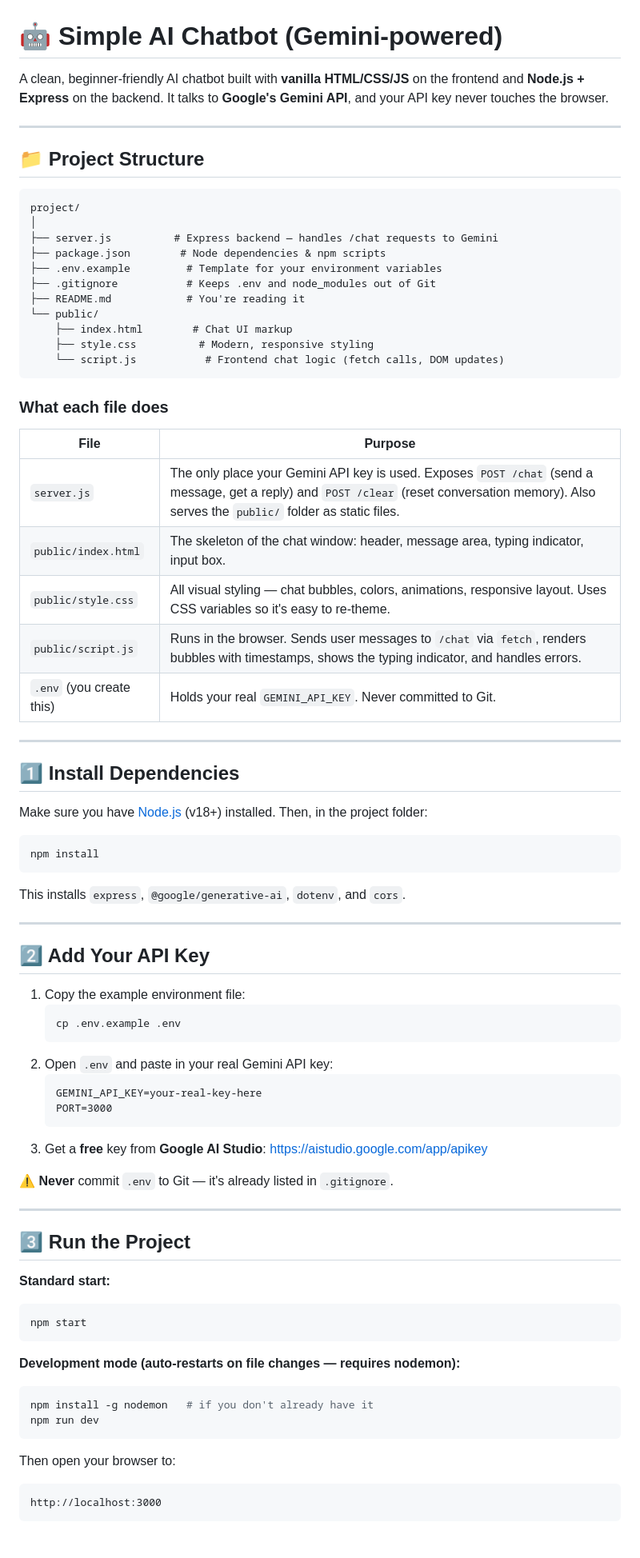
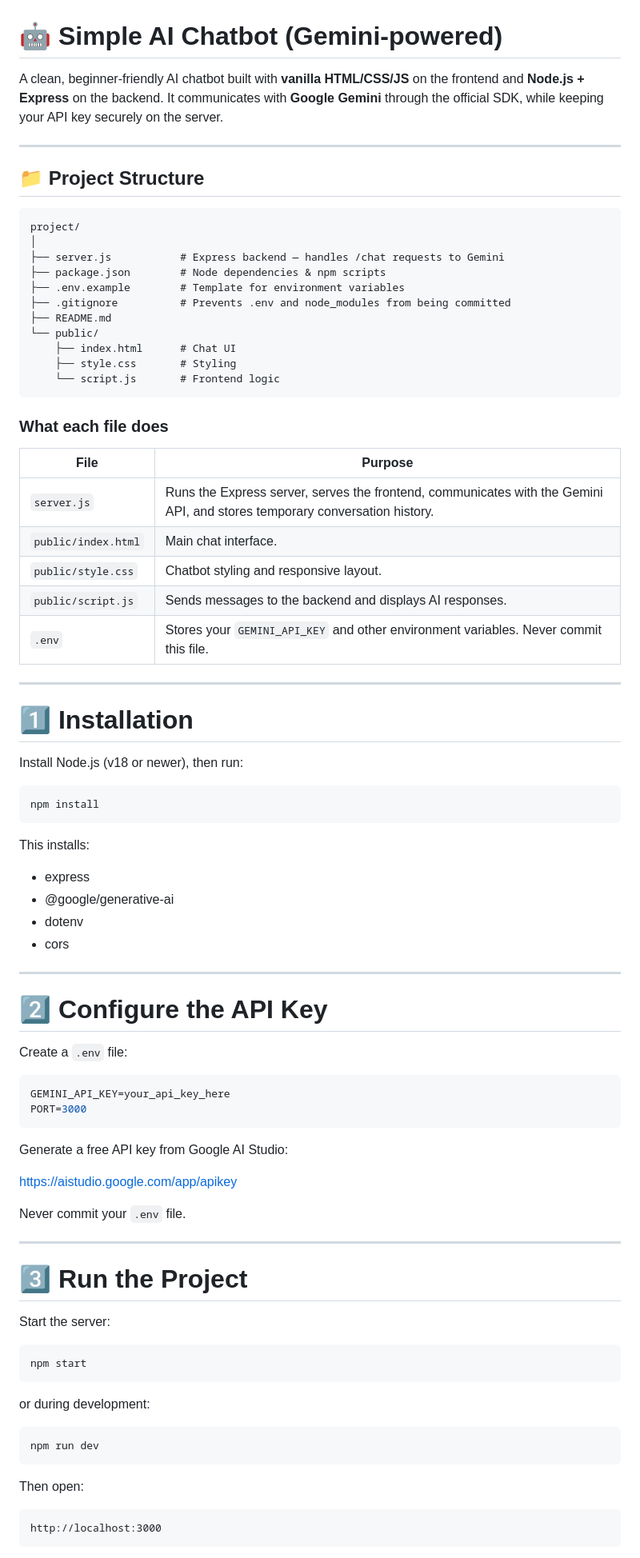
Before and after one commit to Tarun-379/summer_course_project, a Markdown page: README.md, the part around one of its changes. Shown at 80% size. GitHub-like rendering.

````diff
--- a/README.md
+++ b/README.md
@@ -1,80 +1,87 @@
 # 🤖 Simple AI Chatbot (Gemini-powered)
 
-A clean, beginner-friendly AI chatbot built with **vanilla HTML/CSS/JS** on the frontend and **Node.js + Express** on the backend. It talks to **Google's Gemini API**, and your API key never touches the browser.
+A clean, beginner-friendly AI chatbot built with **vanilla HTML/CSS/JS** on the frontend and **Node.js + Express** on the backend. It communicates with **Google Gemini** through the official SDK, while keeping your API key securely on the server.
 
 ---
 
 ## 📁 Project Structure
 
-```
+```text
 project/
 │
-├── server.js          # Express backend — handles /chat requests to Gemini
+├── server.js           # Express backend — handles /chat requests to Gemini
 ├── package.json        # Node dependencies & npm scripts
-├── .env.example         # Template for your environment variables
-├── .gitignore           # Keeps .env and node_modules out of Git
-├── README.md            # You're reading it
+├── .env.example        # Template for environment variables
+├── .gitignore          # Prevents .env and node_modules from being committed
+├── README.md
 └── public/
-    ├── index.html        # Chat UI markup
-    ├── style.css          # Modern, responsive styling
-    └── script.js           # Frontend chat logic (fetch calls, DOM updates)
+    ├── index.html      # Chat UI
+    ├── style.css       # Styling
+    └── script.js       # Frontend logic
 ```
 
 ### What each file does
 
-| File | Purpose |
-|---|---|
-| `server.js` | The only place your Gemini API key is used. Exposes `POST /chat` (send a message, get a reply) and `POST /clear` (reset conversation memory). Also serves the `public/` folder as static files. |
-| `public/index.html` | The skeleton of the chat window: header, message area, typing indicator, input box. |
-| `public/style.css` | All visual styling — chat bubbles, colors, animations, responsive layout. Uses CSS variables so it's easy to re-theme. |
-| `public/script.js` | Runs in the browser. Sends user messages to `/chat` via `fetch`, renders bubbles with timestamps, shows the typing indicator, and handles errors. |
-| `.env` (you create this) | Holds your real `GEMINI_API_KEY`. Never committed to Git. |
+| File                | Purpose                                                                                                                    |
+| ------------------- | -------------------------------------------------------------------------------------------------------------------------- |
+| `server.js`         | Runs the Express server, serves the frontend, communicates with the Gemini API, and stores temporary conversation history. |
+| `public/index.html` | Main chat interface.                                                                                                       |
+| `public/style.css`  | Chatbot styling and responsive layout.                                                                                     |
+| `public/script.js`  | Sends messages to the backend and displays AI responses.                                                                   |
+| `.env`              | Stores your `GEMINI_API_KEY` and other environment variables. Never commit this file.                                      |
 
 ---
 
-## 1️⃣ Install Dependencies
+# 1️⃣ Installation
 
-Make sure you have [Node.js](https://nodejs.org/) (v18+) installed. Then, in the project folder:
+Install Node.js (v18 or newer), then run:
 
 ```bash
 npm install
 ```
 
-This installs `express`, `@google/generative-ai`, `dotenv`, and `cors`.
+This installs:
+
+* express
+* @google/generative-ai
+* dotenv
+* cors
 
 ---
 
-## 2️⃣ Add Your API Key
+# 2️⃣ Configure the API Key
 
-1. Copy the example environment file:
-   ```bash
-   cp .env.example .env
-   ```
-2. Open `.env` and paste in your real Gemini API key:
-   ```
-   GEMINI_API_KEY=your-real-key-here
-   PORT=3000
-   ```
-3. Get a **free** key from **Google AI Studio**: https://aistudio.google.com/app/apikey
+Create a `.env` file:
 
-⚠️ **Never** commit `.env` to Git — it's already listed in `.gitignore`.
+```env
+GEMINI_API_KEY=your_api_key_here
+PORT=3000
+```
+
+Generate a free API key from Google AI Studio:
+
+https://aistudio.google.com/app/apikey
+
+Never commit your `.env` file.
 
 ---
 
-## 3️⃣ Run the Project
+# 3️⃣ Run the Project
 
-**Standard start:**
+Start the server:
+
 ```bash
 npm start
 ```
 
-**Development mode (auto-restarts on file changes — requires nodemon):**
+or during development:
+
 ```bash
-npm install -g nodemon   # if you don't already have it
 npm run dev
 ```
 
-Then open your browser to:
+Then open:
+
 ```
 http://localhost:3000
 ```
````
Also changed, not shown: other parts of README.md (+156 -71 lines).
